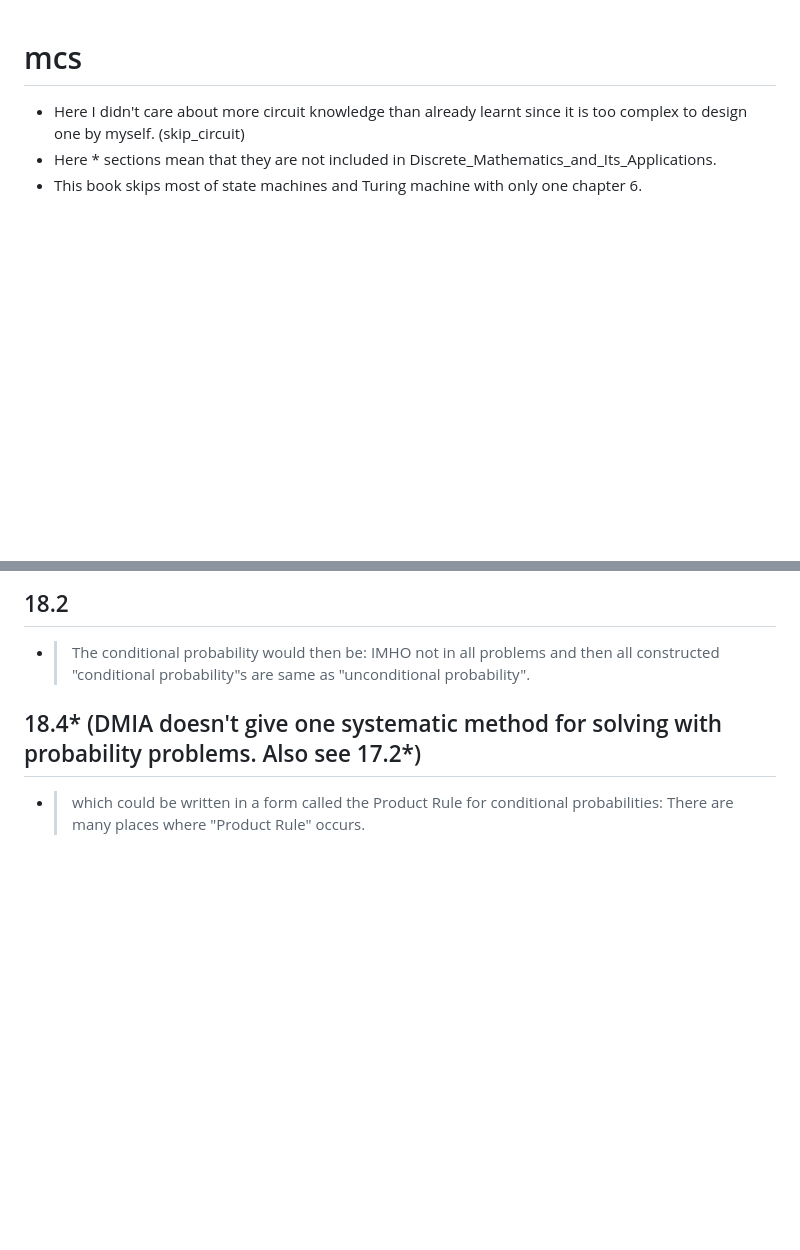
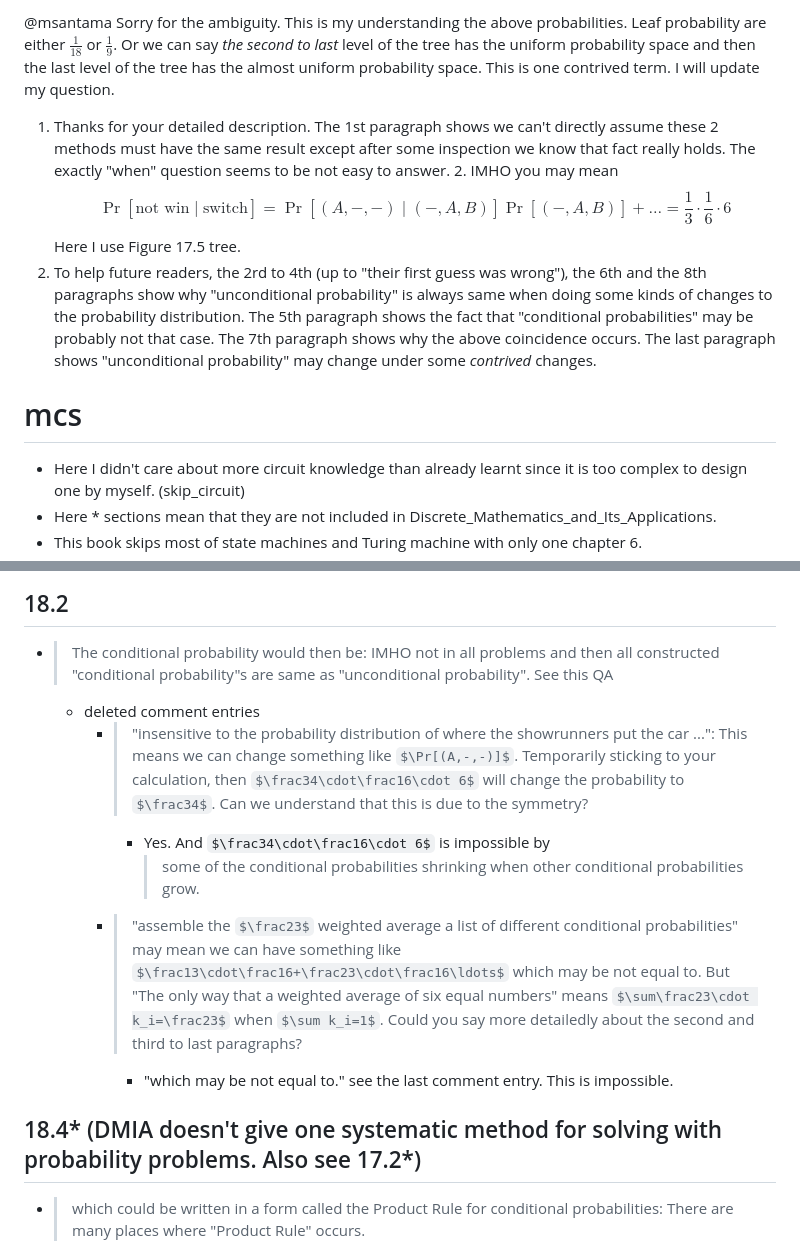
Before and after one commit to sci-42ver/Discrete_Mathematics_and_Algorithm, a Markdown page: Discrete_Mathematics_and_Its_Applications/mcs.md, 2 parts joined by grey strips. GitHub-like rendering; some formulas as TeX source; blank space fills up the shorter version.

```diff
--- a/Discrete_Mathematics_and_Its_Applications/mcs.md
+++ b/Discrete_Mathematics_and_Its_Applications/mcs.md
@@ -1,3 +1,8 @@
+@msantama Sorry for the ambiguity. This is my understanding the above probabilities. Leaf probability are either $\frac{1}{18}$ or $\frac{1}{9}$. Or we can say *the second to last* level of the tree has the uniform probability space and then the last level of the tree has the almost uniform probability space. This is one contrived term. I will update my question.
+
+1. Thanks for your detailed description. The 1st paragraph shows we can't directly assume these 2 methods must have the same result except after some inspection we know that fact really holds. The exactly "when" question seems to be not easy to answer. 2. IMHO you may mean $$\Pr[\text{not win}\mid \text{switch}]=\Pr[(A,-,-)\mid(-,A,B)] \Pr[(-,A,B)]+\ldots=\frac13\cdot\frac16\cdot 6$$ Here I use Figure 17.5 tree.
+3. To help future readers, the 2rd to 4th (up to "their first guess was wrong"), the 6th and the 8th paragraphs show why "unconditional probability" is always same when doing some kinds of changes to the probability distribution. The 5th paragraph shows the fact that "conditional probabilities" may be probably not that case. The 7th paragraph shows why the above coincidence occurs. The last paragraph shows "unconditional probability" may change under some *contrived* changes.
+
 # mcs
 - Here I didn't care about more circuit knowledge than already learnt since it is too complex to design one by myself. (skip_circuit)
 - Here * sections mean that they are not included in Discrete_Mathematics_and_Its_Applications.
@@ -1986,6 +1991,15 @@ seemingly nothing.
 ## 18.2
 - > The conditional probability would then be:
   IMHO not in all problems and then all constructed "conditional probability"s are same as "unconditional probability".
+  See this QA
+  - deleted comment entries
+    - > "insensitive to the probability distribution of where the showrunners put the car ...": This means we can change something like $\Pr[(A,-,-)]$. Temporarily sticking to your calculation, then $\frac34\cdot\frac16\cdot 6$ will change the probability to $\frac34$. Can we understand that this is due to the symmetry?
+      - Yes.
+        And $\frac34\cdot\frac16\cdot 6$ is impossible by
+        > some of the conditional probabilities shrinking when other conditional probabilities grow.
+    - > "assemble the $\frac23$ weighted average a list of different conditional probabilities" may mean we can have something like $\frac13\cdot\frac16+\frac23\cdot\frac16\ldots$ which may be not equal to. But "The only way that a weighted average of six equal numbers" means $\sum\frac23\cdot k_i=\frac23$ when $\sum k_i=1$. Could you say more detailedly about the second and third to last paragraphs?
+      - "which may be not equal to." see the last comment entry.
+        This is impossible.
 ## 18.4* (DMIA doesn't give one systematic method for solving with probability problems. Also see 17.2*)
 - > which could be written in a form called the Product Rule for conditional probabilities:
   There are many places where "Product Rule" occurs.
```
Also changed, not shown: other parts of Discrete_Mathematics_and_Its_Applications/mcs.md (+31 -0 lines).
